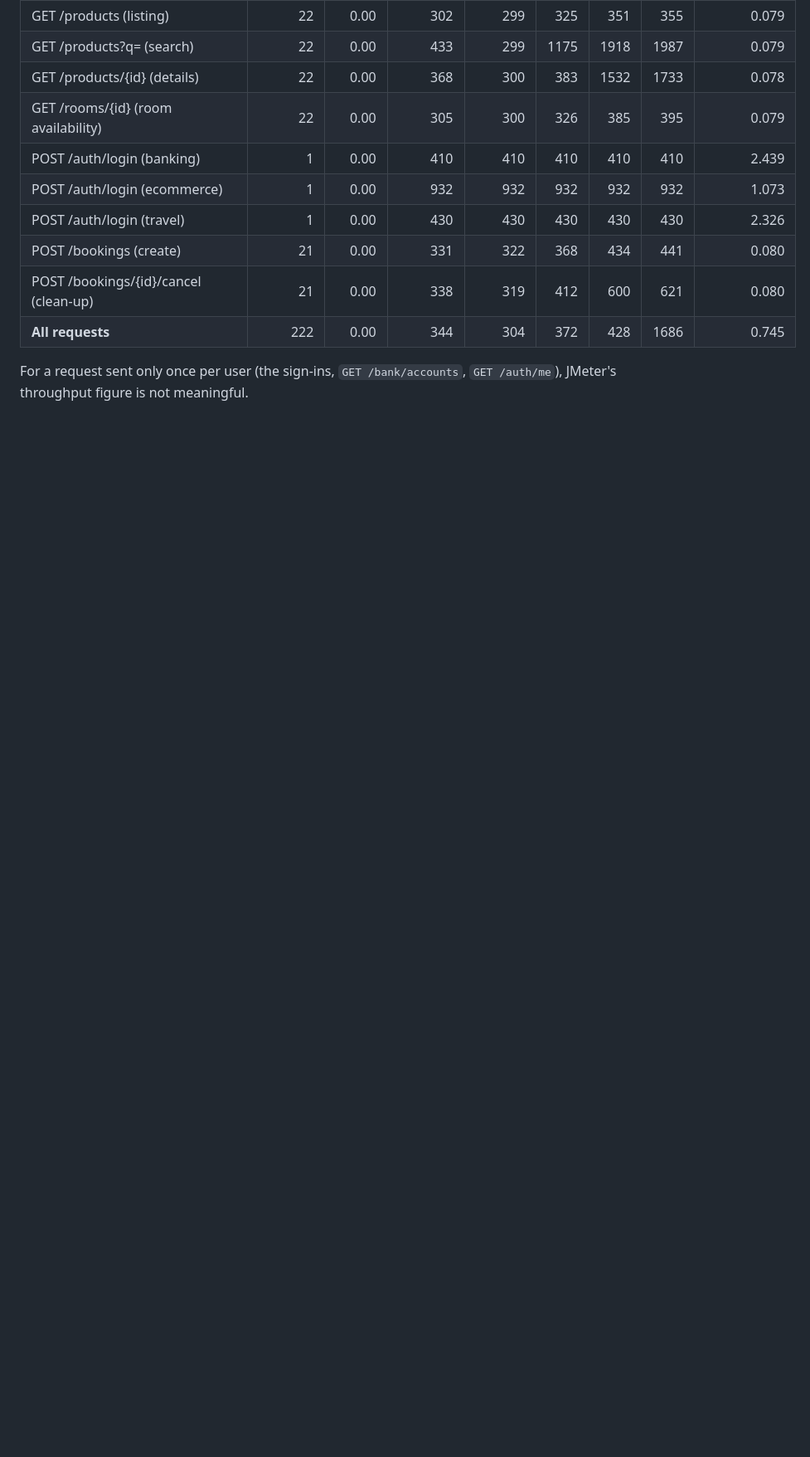
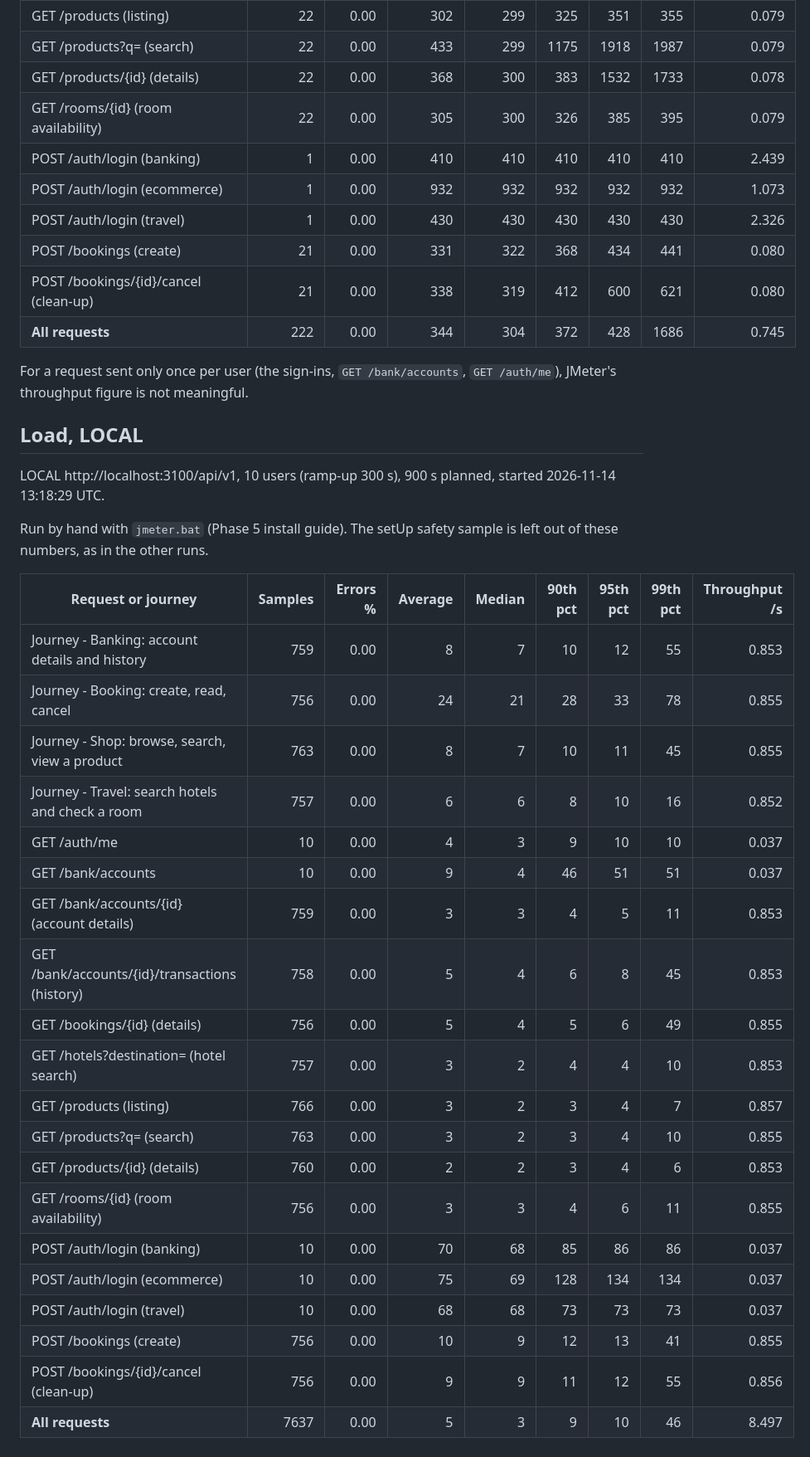
Before and after one commit to jjjgbrioso/qualitylab-jmeter, a Markdown page: RESULTS.md, the part around one of its changes. Shown at 83% size. GitHub-like rendering; blank space fills up the shorter version.

```diff
--- a/RESULTS.md
+++ b/RESULTS.md
@@ -125,3 +132,32 @@ DEPLOYED https://quality-lab-jb.vercel.app/api/v1, 1 user, 300 s planned, starte
 | **All requests** | 222 | 0.00 | 344 | 304 | 372 | 428 | 1686 | 0.745 |
 
 For a request sent only once per user (the sign-ins, `GET /bank/accounts`, `GET /auth/me`), JMeter's throughput figure is not meaningful.
+
+## Load, LOCAL
+
+LOCAL http://localhost:3100/api/v1, 10 users (ramp-up 300 s), 900 s planned, started 2026-11-14 13:18:29 UTC.
+
+Run by hand with `jmeter.bat` (Phase 5 install guide). The setUp safety sample is left out of these numbers, as in the other runs.
+
+| Request or journey | Samples | Errors % | Average | Median | 90th pct | 95th pct | 99th pct | Throughput /s |
+| --- | ---: | ---: | ---: | ---: | ---: | ---: | ---: | ---: |
+| Journey - Banking: account details and history | 759 | 0.00 | 8 | 7 | 10 | 12 | 55 | 0.853 |
+| Journey - Booking: create, read, cancel | 756 | 0.00 | 24 | 21 | 28 | 33 | 78 | 0.855 |
+| Journey - Shop: browse, search, view a product | 763 | 0.00 | 8 | 7 | 10 | 11 | 45 | 0.855 |
+| Journey - Travel: search hotels and check a room | 757 | 0.00 | 6 | 6 | 8 | 10 | 16 | 0.852 |
+| GET /auth/me | 10 | 0.00 | 4 | 3 | 9 | 10 | 10 | 0.037 |
+| GET /bank/accounts | 10 | 0.00 | 9 | 4 | 46 | 51 | 51 | 0.037 |
+| GET /bank/accounts/{id} (account details) | 759 | 0.00 | 3 | 3 | 4 | 5 | 11 | 0.853 |
+| GET /bank/accounts/{id}/transactions (history) | 758 | 0.00 | 5 | 4 | 6 | 8 | 45 | 0.853 |
+| GET /bookings/{id} (details) | 756 | 0.00 | 5 | 4 | 5 | 6 | 49 | 0.855 |
+| GET /hotels?destination= (hotel search) | 757 | 0.00 | 3 | 2 | 4 | 4 | 10 | 0.853 |
+| GET /products (listing) | 766 | 0.00 | 3 | 2 | 3 | 4 | 7 | 0.857 |
+| GET /products?q= (search) | 763 | 0.00 | 3 | 2 | 3 | 4 | 10 | 0.855 |
+| GET /products/{id} (details) | 760 | 0.00 | 2 | 2 | 3 | 4 | 6 | 0.853 |
+| GET /rooms/{id} (room availability) | 756 | 0.00 | 3 | 3 | 4 | 6 | 11 | 0.855 |
+| POST /auth/login (banking) | 10 | 0.00 | 70 | 68 | 85 | 86 | 86 | 0.037 |
+| POST /auth/login (ecommerce) | 10 | 0.00 | 75 | 69 | 128 | 134 | 134 | 0.037 |
+| POST /auth/login (travel) | 10 | 0.00 | 68 | 68 | 73 | 73 | 73 | 0.037 |
+| POST /bookings (create) | 756 | 0.00 | 10 | 9 | 12 | 13 | 41 | 0.855 |
+| POST /bookings/{id}/cancel (clean-up) | 756 | 0.00 | 9 | 9 | 11 | 12 | 55 | 0.856 |
+| **All requests** | 7637 | 0.00 | 5 | 3 | 9 | 10 | 46 | 8.497 |
```
Also changed, not shown: other parts of RESULTS.md (+10 -3 lines), README.md (+9 -0 lines), docs/screenshots/01-thread-group-settings.png (added), docs/screenshots/02-view-results-tree.png (added), 1 other file.
